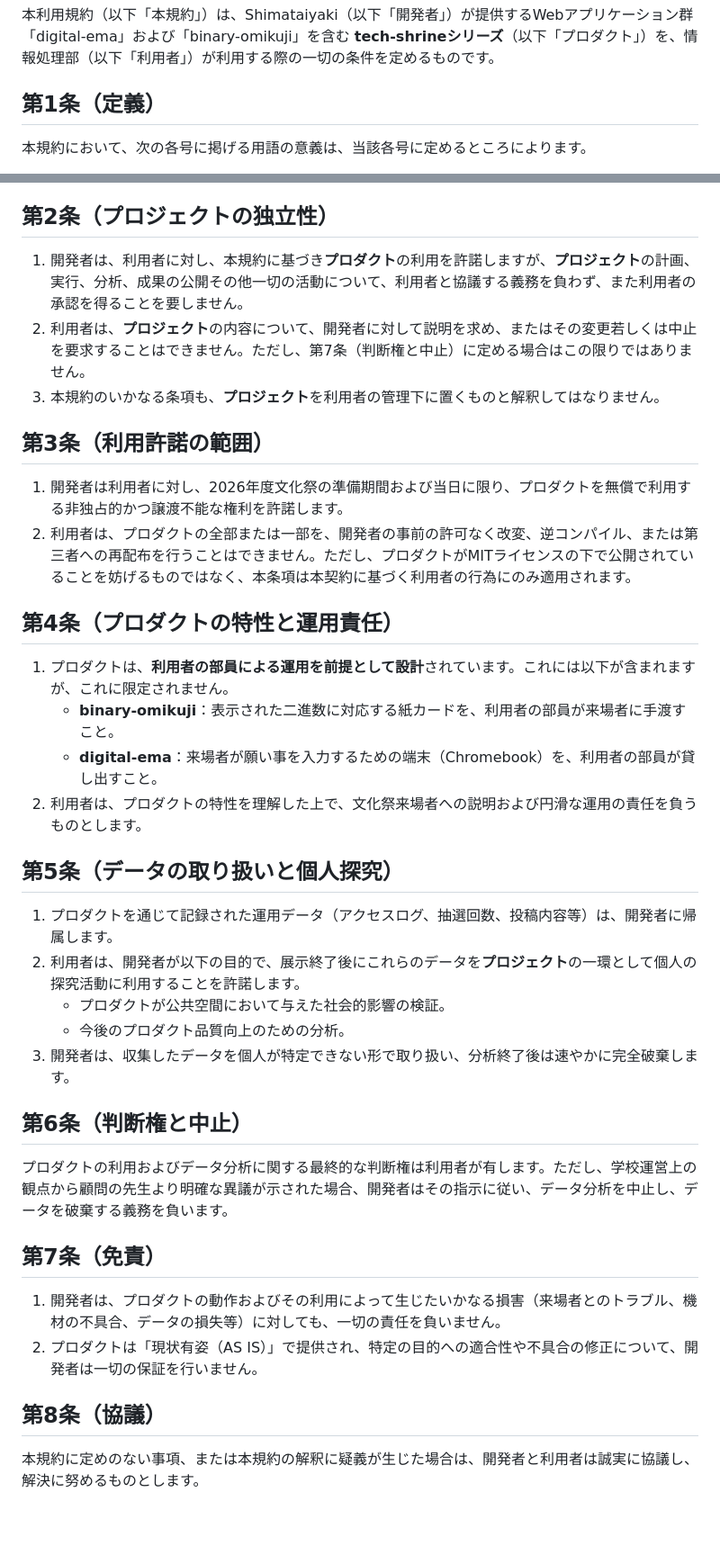
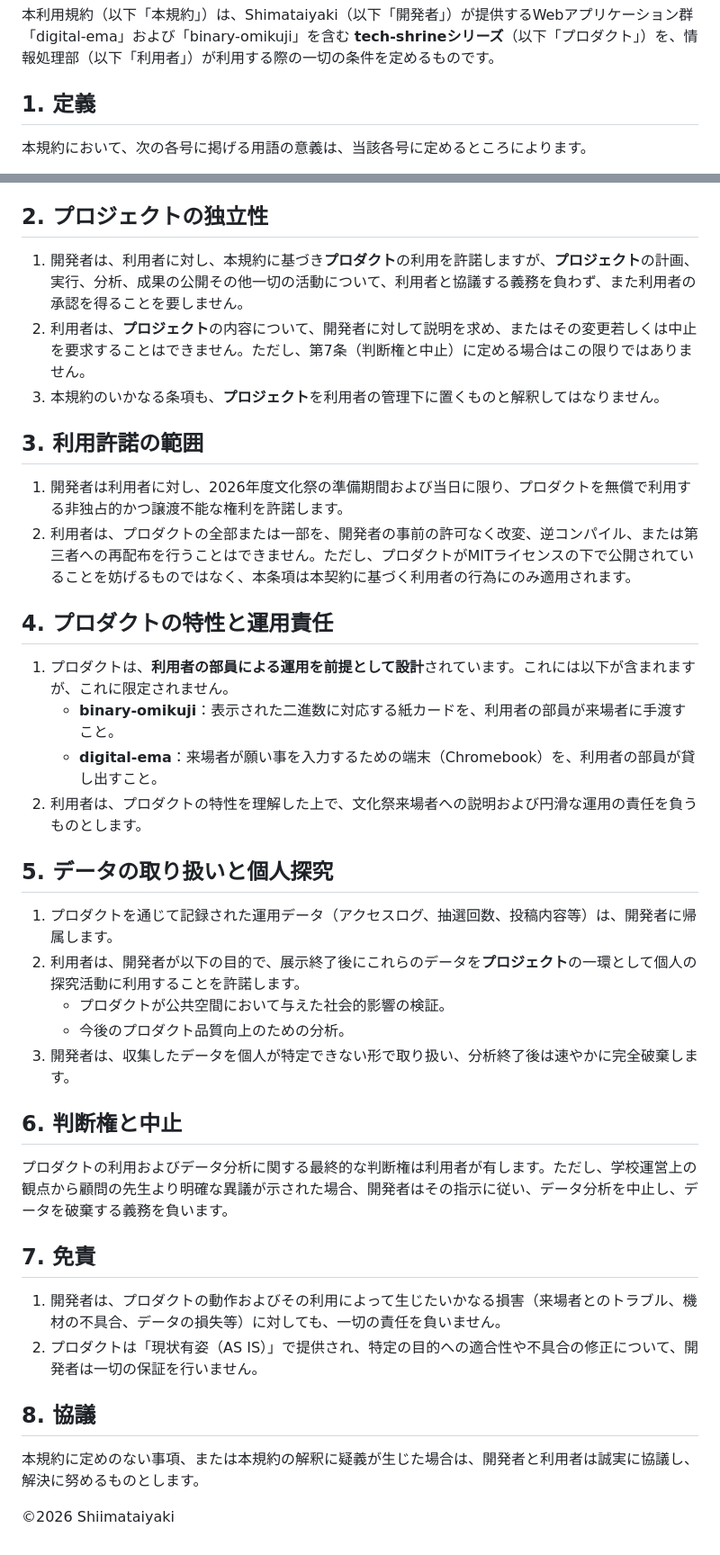
Before and after one commit to shimataiyaki/tech-shrine, a Markdown page: terms.md, 2 parts joined by grey strips. Shown at 90% size. Rendered like a GitHub page; blank space fills up the shorter version.

```diff
--- a/terms.md
+++ b/terms.md
@@ -2,7 +2,7 @@
 
 本利用規約（以下「本規約」）は、Shimataiyaki（以下「開発者」）が提供するWebアプリケーション群「digital-ema」および「binary-omikuji」を含む **tech-shrineシリーズ**（以下「プロダクト」）を、情報処理部（以下「利用者」）が利用する際の一切の条件を定めるものです。
 
-## 第1条（定義）
+## 1. 定義
 
 本規約において、次の各号に掲げる用語の意義は、当該各号に定めるところによります。
 
@@ -12,25 +12,25 @@
 4. **「tech-shrineプロジェクト」** （以下 **「プロジェクト」** といいます。）とは、開発者がプロダクトを利用者に提供し、その運用を通じて公共空間における人とテクノロジーの関わりを検証する、開発者の個人探究活動の総称を指します。
 5. 本規約は、**プロダクト**の利用に関する条件を定めるものであり、**プロジェクト**そのものの遂行を拘束するものではありません。
 
-## 第2条（プロジェクトの独立性）
+## 2. プロジェクトの独立性
 
 1. 開発者は、利用者に対し、本規約に基づき**プロダクト**の利用を許諾しますが、**プロジェクト**の計画、実行、分析、成果の公開その他一切の活動について、利用者と協議する義務を負わず、また利用者の承認を得ることを要しません。
 2. 利用者は、**プロジェクト**の内容について、開発者に対して説明を求め、またはその変更若しくは中止を要求することはできません。ただし、第7条（判断権と中止）に定める場合はこの限りではありません。
 3. 本規約のいかなる条項も、**プロジェクト**を利用者の管理下に置くものと解釈してはなりません。
 
-## 第3条（利用許諾の範囲）
+## 3. 利用許諾の範囲
 
 1. 開発者は利用者に対し、2026年度文化祭の準備期間および当日に限り、プロダクトを無償で利用する非独占的かつ譲渡不能な権利を許諾します。
 2. 利用者は、プロダクトの全部または一部を、開発者の事前の許可なく改変、逆コンパイル、または第三者への再配布を行うことはできません。ただし、プロダクトがMITライセンスの下で公開されていることを妨げるものではなく、本条項は本契約に基づく利用者の行為にのみ適用されます。
 
-## 第4条（プロダクトの特性と運用責任）
+## 4. プロダクトの特性と運用責任
 
 1. プロダクトは、**利用者の部員による運用を前提として設計**されています。これには以下が含まれますが、これに限定されません。
    - **binary-omikuji**：表示された二進数に対応する紙カードを、利用者の部員が来場者に手渡すこと。
    - **digital-ema**：来場者が願い事を入力するための端末（Chromebook）を、利用者の部員が貸し出すこと。
 2. 利用者は、プロダクトの特性を理解した上で、文化祭来場者への説明および円滑な運用の責任を負うものとします。
 
-## 第5条（データの取り扱いと個人探究）
+## 5. データの取り扱いと個人探究
 
 1. プロダクトを通じて記録された運用データ（アクセスログ、抽選回数、投稿内容等）は、開発者に帰属します。
 2. 利用者は、開発者が以下の目的で、展示終了後にこれらのデータを**プロジェクト**の一環として個人の探究活動に利用することを許諾します。
@@ -38,15 +38,17 @@
    - 今後のプロダクト品質向上のための分析。
 3. 開発者は、収集したデータを個人が特定できない形で取り扱い、分析終了後は速やかに完全破棄します。
 
-## 第6条（判断権と中止）
+## 6. 判断権と中止
 
 プロダクトの利用およびデータ分析に関する最終的な判断権は利用者が有します。ただし、学校運営上の観点から顧問の先生より明確な異議が示された場合、開発者はその指示に従い、データ分析を中止し、データを破棄する義務を負います。
 
-## 第7条（免責）
+## 7. 免責
 
 1. 開発者は、プロダクトの動作およびその利用によって生じたいかなる損害（来場者とのトラブル、機材の不具合、データの損失等）に対しても、一切の責任を負いません。
 2. プロダクトは「現状有姿（AS IS）」で提供され、特定の目的への適合性や不具合の修正について、開発者は一切の保証を行いません。
 
-## 第8条（協議）
+## 8. 協議
 
 本規約に定めのない事項、または本規約の解釈に疑義が生じた場合は、開発者と利用者は誠実に協議し、解決に努めるものとします。
+
+©2026 Shiimataiyaki
```
